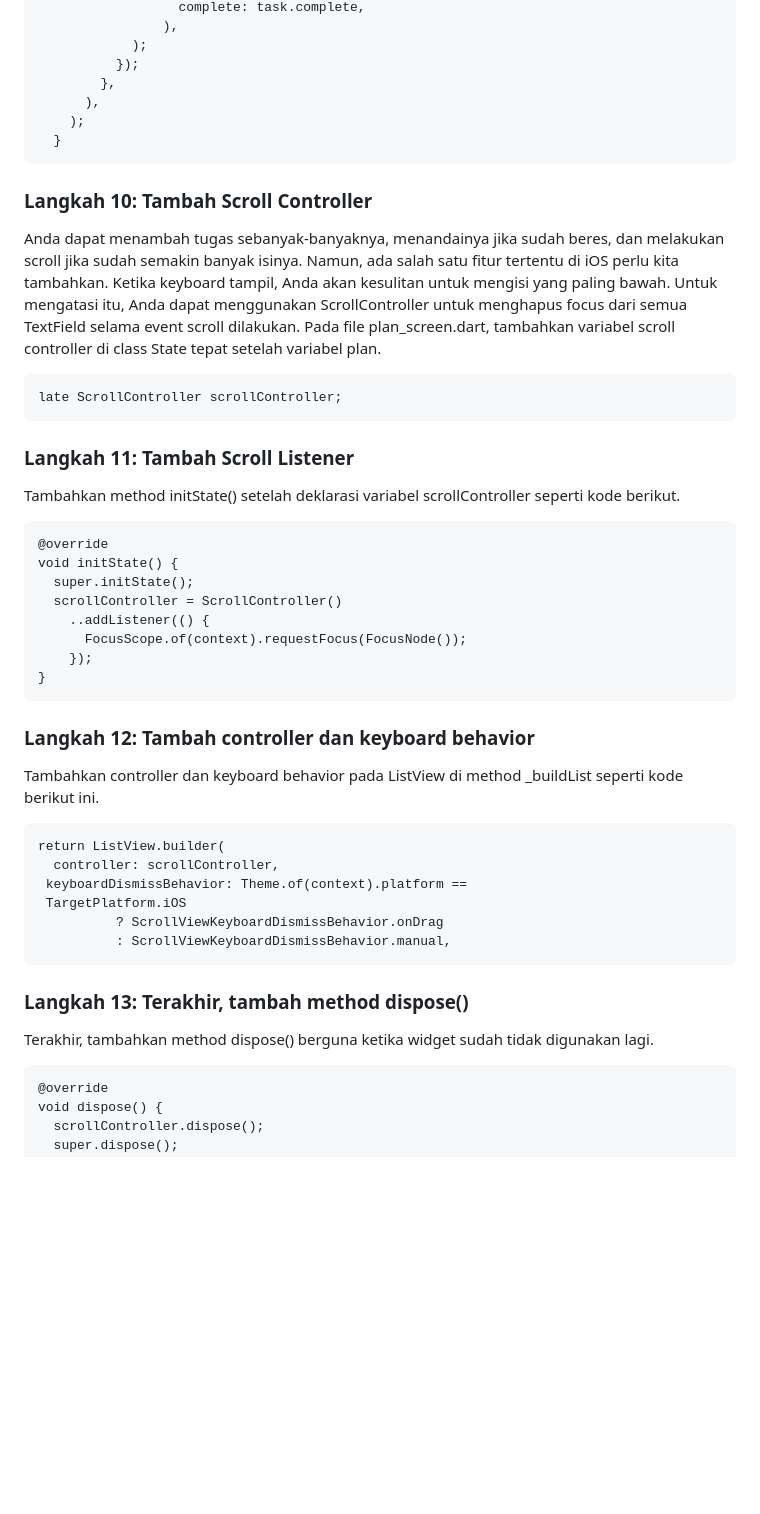
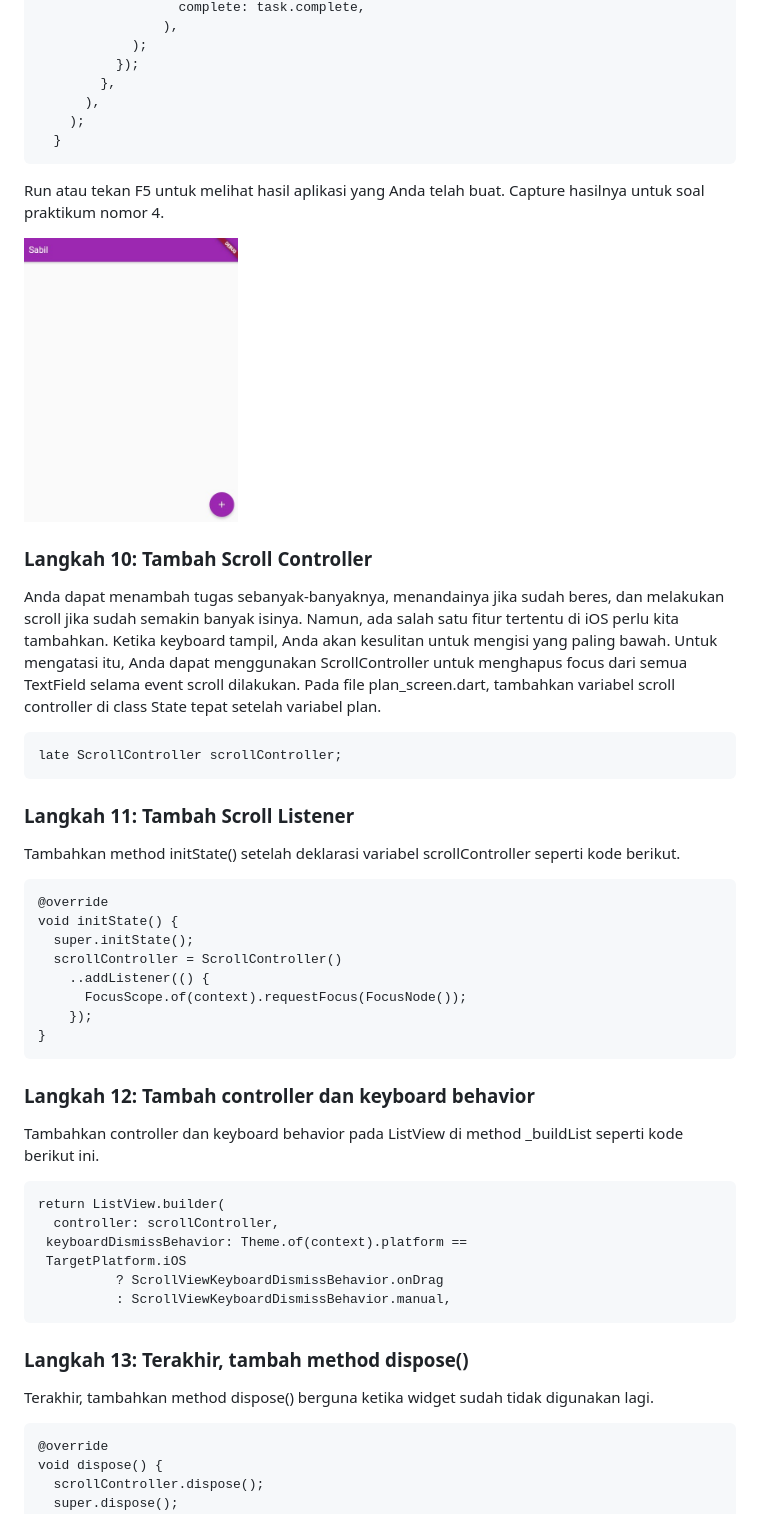
Before and after one commit to Vangzbill/Pemrograman-Mobile, a Markdown page: praktikum_minggu11/README.md, the part around the change printed below. GitHub-like rendering; pictures changed too: praktikum_minggu11/img/1.jpg (added); blank space fills up the shorter version.

````diff
--- a/praktikum_minggu11/README.md
+++ b/praktikum_minggu11/README.md
@@ -170,14 +180,22 @@ Widget _buildTaskTile(Task task, int index) {
   }
 ```
 
+Run atau tekan F5 untuk melihat hasil aplikasi yang Anda telah buat. Capture hasilnya untuk soal praktikum nomor 4.
+
+<img src="img/1.jpg" width="30%">
+
 ### Langkah 10: Tambah Scroll Controller
+
 Anda dapat menambah tugas sebanyak-banyaknya, menandainya jika sudah beres, dan melakukan scroll jika sudah semakin banyak isinya. Namun, ada salah satu fitur tertentu di iOS perlu kita tambahkan. Ketika keyboard tampil, Anda akan kesulitan untuk mengisi yang paling bawah. Untuk mengatasi itu, Anda dapat menggunakan ScrollController untuk menghapus focus dari semua TextField selama event scroll dilakukan. Pada file plan_screen.dart, tambahkan variabel scroll controller di class State tepat setelah variabel plan.
+
 ```
 late ScrollController scrollController;
 ```
 
 ### Langkah 11: Tambah Scroll Listener
+
 Tambahkan method initState() setelah deklarasi variabel scrollController seperti kode berikut.
+
 ```
 @override
 void initState() {
@@ -190,7 +208,9 @@ void initState() {
 ```
 
 ### Langkah 12: Tambah controller dan keyboard behavior
-Tambahkan controller dan keyboard behavior pada ListView di method _buildList seperti kode berikut ini.
+
+Tambahkan controller dan keyboard behavior pada ListView di method \_buildList seperti kode berikut ini.
+
 ```
 return ListView.builder(
   controller: scrollController,
@@ -201,7 +221,9 @@ return ListView.builder(
 ```
 
 ### Langkah 13: Terakhir, tambah method dispose()
+
 Terakhir, tambahkan method dispose() berguna ketika widget sudah tidak digunakan lagi.
+
 ```
 @override
 void dispose() {
````
Also changed, not shown: other parts of praktikum_minggu11/README.md (+37 -4 lines), praktikum_minggu11/img/2.jpg (added), 1 other file.
